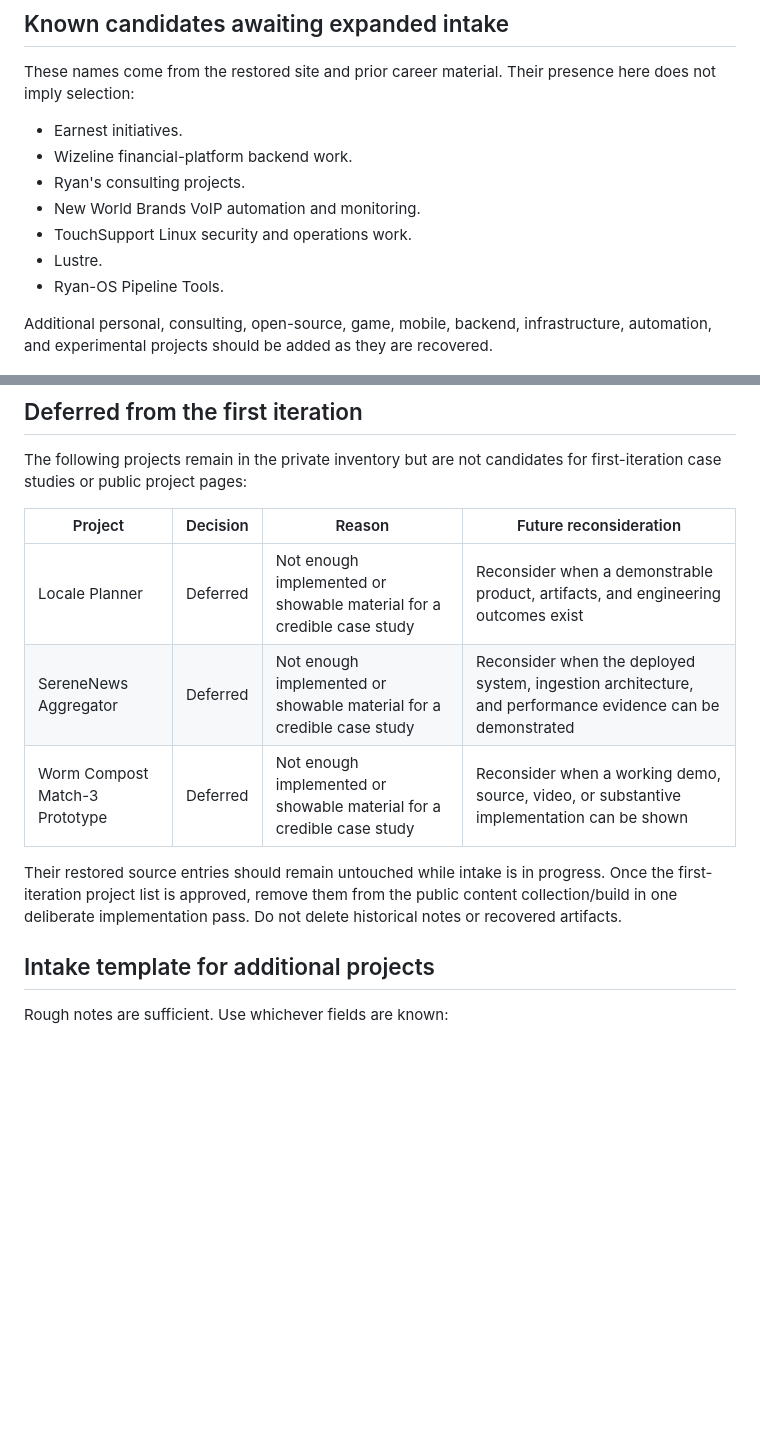
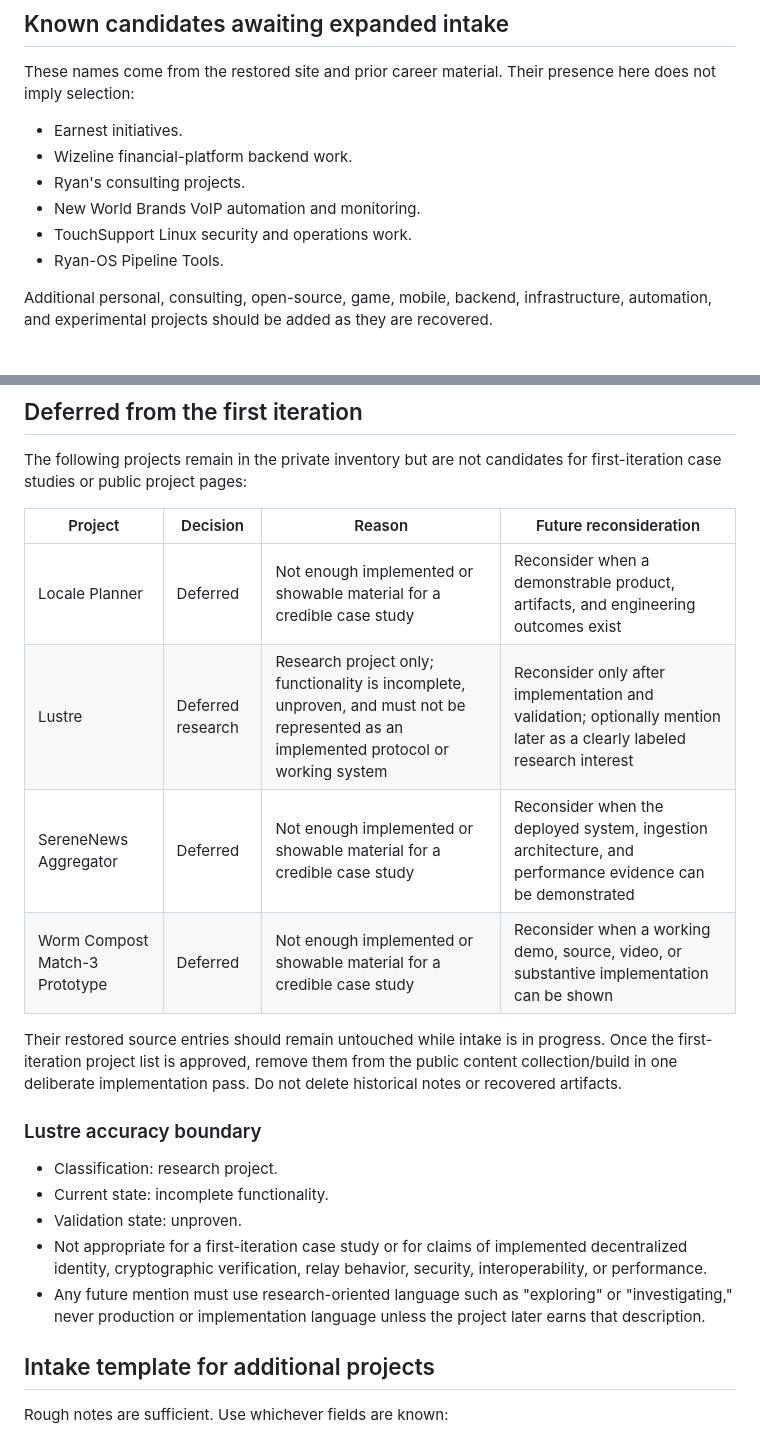
Before and after one commit to Mocker/mocker.github.io, a Markdown page: docs/portfolio-project-intake.md, 2 parts joined by grey strips. GitHub-like rendering; blank space fills up the shorter version.

Commit message:
Classify Lustre as unproven research

```diff
--- a/docs/portfolio-project-intake.md
+++ b/docs/portfolio-project-intake.md
@@ -155,7 +155,6 @@ These names come from the restored site and prior career material. Their presenc
 - Ryan's consulting projects.
 - New World Brands VoIP automation and monitoring.
 - TouchSupport Linux security and operations work.
-- Lustre.
 - Ryan-OS Pipeline Tools.
 
 Additional personal, consulting, open-source, game, mobile, backend, infrastructure, automation, and experimental projects should be added as they are recovered.
@@ -167,10 +166,19 @@ The following projects remain in the private inventory but are not candidates fo
 | Project | Decision | Reason | Future reconsideration |
 | --- | --- | --- | --- |
 | Locale Planner | Deferred | Not enough implemented or showable material for a credible case study | Reconsider when a demonstrable product, artifacts, and engineering outcomes exist |
+| Lustre | Deferred research | Research project only; functionality is incomplete, unproven, and must not be represented as an implemented protocol or working system | Reconsider only after implementation and validation; optionally mention later as a clearly labeled research interest |
 | SereneNews Aggregator | Deferred | Not enough implemented or showable material for a credible case study | Reconsider when the deployed system, ingestion architecture, and performance evidence can be demonstrated |
 | Worm Compost Match-3 Prototype | Deferred | Not enough implemented or showable material for a credible case study | Reconsider when a working demo, source, video, or substantive implementation can be shown |
 
 Their restored source entries should remain untouched while intake is in progress. Once the first-iteration project list is approved, remove them from the public content collection/build in one deliberate implementation pass. Do not delete historical notes or recovered artifacts.
+
+### Lustre accuracy boundary
+
+- Classification: research project.
+- Current state: incomplete functionality.
+- Validation state: unproven.
+- Not appropriate for a first-iteration case study or for claims of implemented decentralized identity, cryptographic verification, relay behavior, security, interoperability, or performance.
+- Any future mention must use research-oriented language such as "exploring" or "investigating," never production or implementation language unless the project later earns that description.
 
 ## Intake template for additional projects
 
```
Also changed, not shown: docs/portfolio-content-evidence-gap-report.md (+4 -2 lines).
